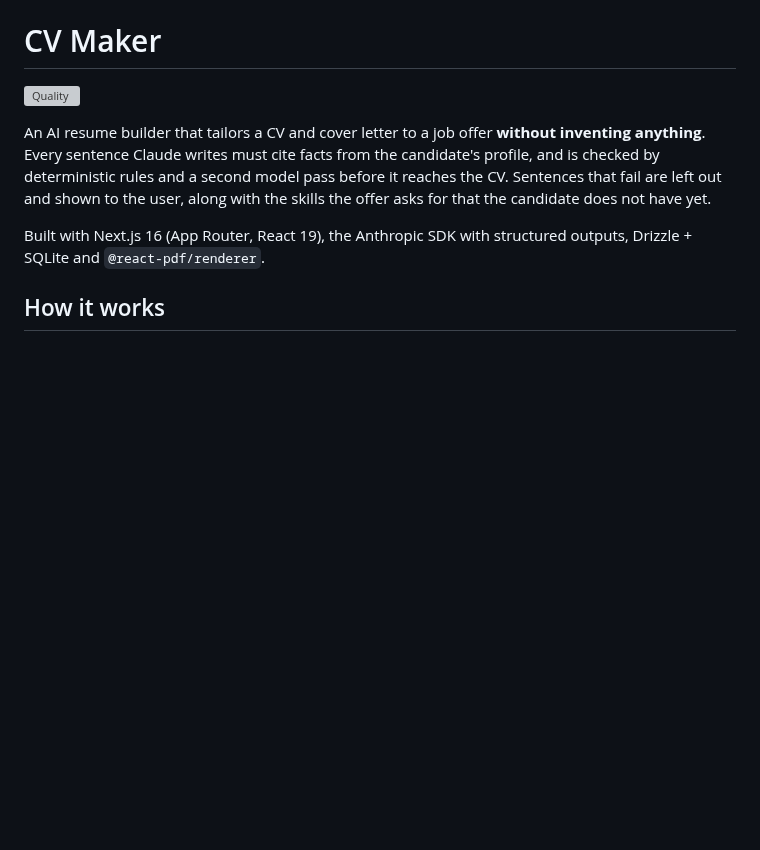
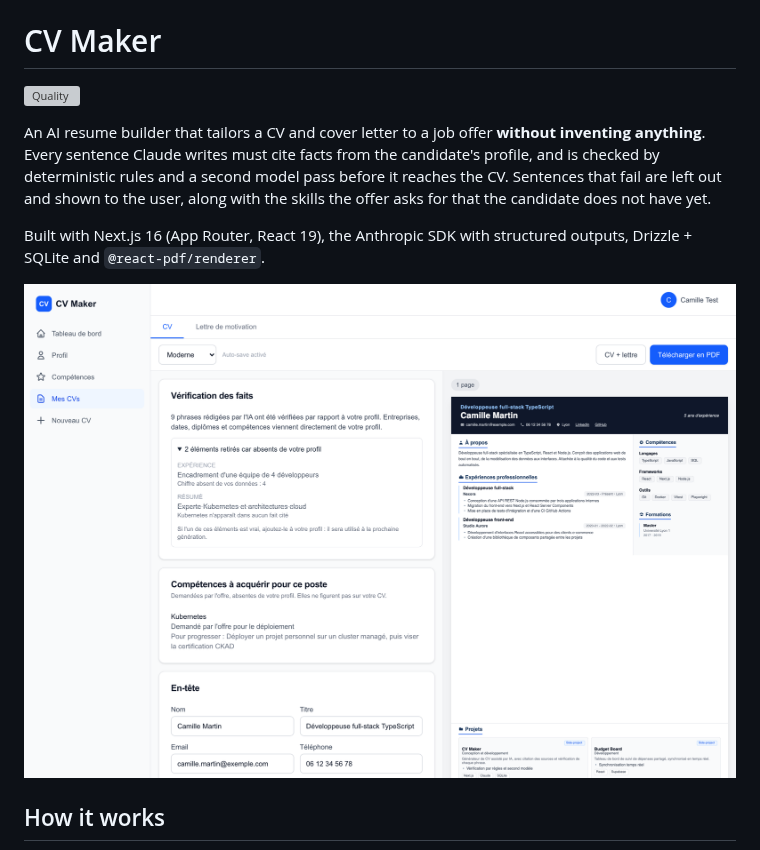
Before and after one commit to davy-dev/cv-maker, a Markdown page: README.md, the part around the change. Drawn GitHub-style; pictures changed too: docs/screenshot.png (added); blank space fills up the shorter version; grey boxes are pictures that could not be loaded.

Commit message:
docs: add editor screenshot
Co-Authored-By: Claude Opus 5.5 <noreply@anthropic.com>

```diff
--- a/README.md
+++ b/README.md
@@ -9,6 +9,8 @@ user, along with the skills the offer asks for that the candidate does not have
 
 Built with Next.js 16 (App Router, React 19), the Anthropic SDK with structured outputs, Drizzle + SQLite
 and `@react-pdf/renderer`.
+
+![CV editor: fact verification report, skills to acquire and live PDF preview](docs/screenshot.png)
 
 ## How it works
 
```
